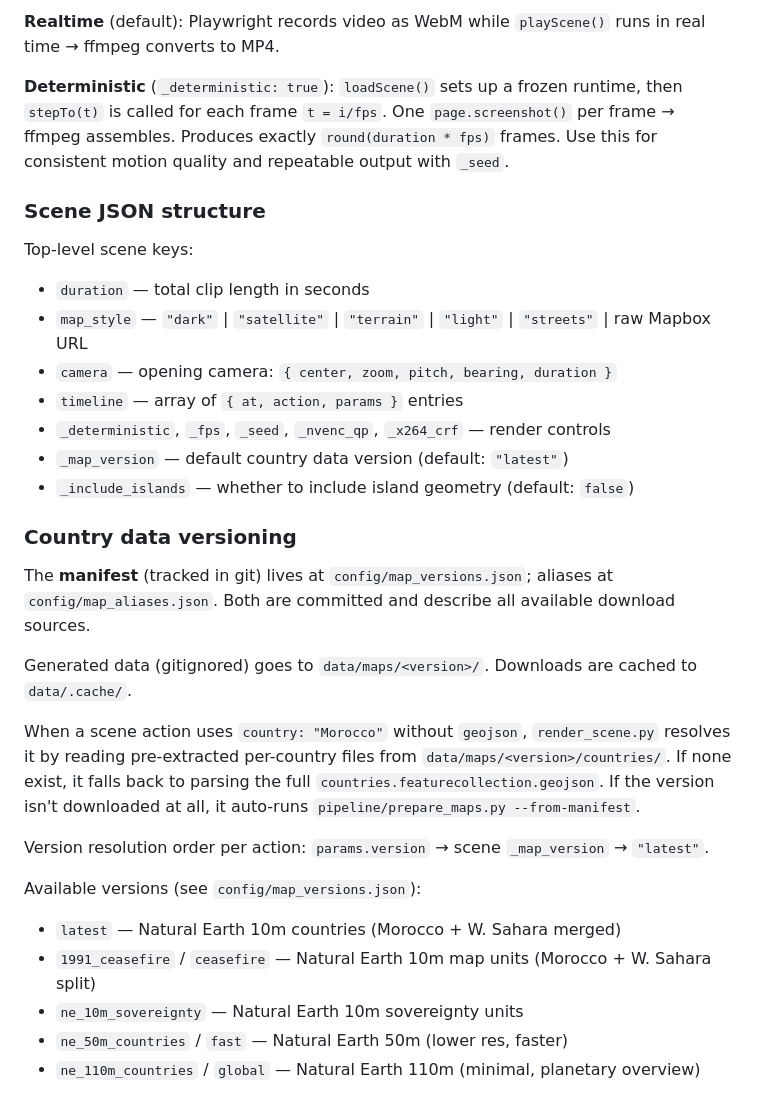
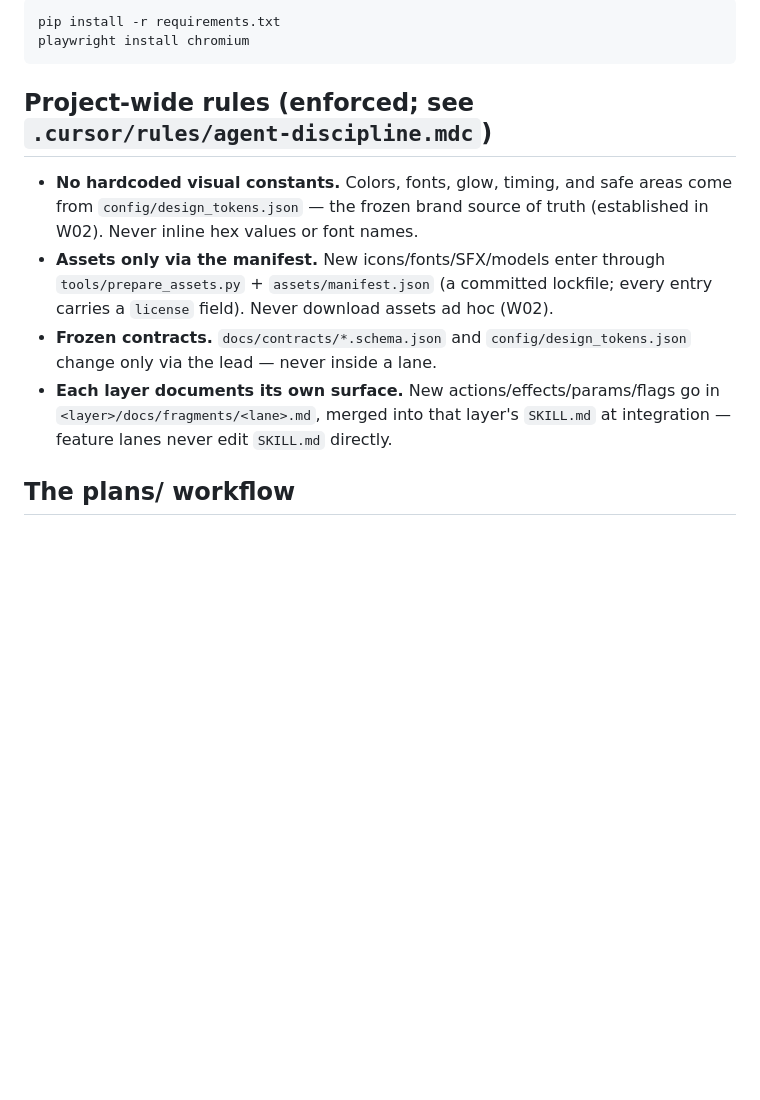
Before and after one commit to Rawliine/geopoai, a Markdown page: CLAUDE.md, the part around one of its changes. Drawn GitHub-style; blank space fills up the shorter version.

````diff
--- a/CLAUDE.md
+++ b/CLAUDE.md
@@ -47,33 +75,22 @@ python config/prepare_maps.py --zip /path/to/file.zip --version my_version
 
-**Realtime** (default): Playwright records video as WebM while `playScene()` runs in real time → ffmpeg converts to MP4.
+```bash
+pip install -r requirements.txt
+playwright install chromium
+```
 
-**Deterministic** (`_deterministic: true`): `loadScene()` sets up a frozen runtime, then `stepTo(t)` is called for each frame `t = i/fps`. One `page.screenshot()` per frame → ffmpeg assembles. Produces exactly `round(duration * fps)` frames. Use this for consistent motion quality and repeatable output with `_seed`.
+## Project-wide rules (enforced; see `.cursor/rules/agent-discipline.mdc`)
 
-### Scene JSON structure
+- **No hardcoded visual constants.** Colors, fonts, glow, timing, and safe
+  areas come from `config/design_tokens.json` — the frozen brand source of
+  truth (established in W02). Never inline hex values or font names.
+- **Assets only via the manifest.** New icons/fonts/SFX/models enter through
+  `tools/prepare_assets.py` + `assets/manifest.json` (a committed lockfile;
+  every entry carries a `license` field). Never download assets ad hoc (W02).
+- **Frozen contracts.** `docs/contracts/*.schema.json` and
+  `config/design_tokens.json` change only via the lead — never inside a lane.
+- **Each layer documents its own surface.** New actions/effects/params/flags go
+  in `<layer>/docs/fragments/<lane>.md`, merged into that layer's `SKILL.md` at
+  integration — feature lanes never edit `SKILL.md` directly.
 
-Top-level scene keys:
-- `duration` — total clip length in seconds
-- `map_style` — `"dark"` | `"satellite"` | `"terrain"` | `"light"` | `"streets"` | raw Mapbox URL
-- `camera` — opening camera: `{ center, zoom, pitch, bearing, duration }`
-- `timeline` — array of `{ at, action, params }` entries
-- `_deterministic`, `_fps`, `_seed`, `_nvenc_qp`, `_x264_crf` — render controls
-- `_map_version` — default country data version (default: `"latest"`)
-- `_include_islands` — whether to include island geometry (default: `false`)
+## The plans/ workflow
 
-### Country data versioning
-
-The **manifest** (tracked in git) lives at `config/map_versions.json`; aliases at `config/map_aliases.json`. Both are committed and describe all available download sources.
-
-Generated data (gitignored) goes to `data/maps/<version>/`. Downloads are cached to `data/.cache/`.
-
-When a scene action uses `country: "Morocco"` without `geojson`, `render_scene.py` resolves it by reading pre-extracted per-country files from `data/maps/<version>/countries/`. If none exist, it falls back to parsing the full `countries.featurecollection.geojson`. If the version isn't downloaded at all, it auto-runs `pipeline/prepare_maps.py --from-manifest`.
-
-Version resolution order per action: `params.version` → scene `_map_version` → `"latest"`.
-
-Available versions (see `config/map_versions.json`):
-- `latest` — Natural Earth 10m countries (Morocco + W. Sahara merged)
-- `1991_ceasefire` / `ceasefire` — Natural Earth 10m map units (Morocco + W. Sahara split)
-- `ne_10m_sovereignty` — Natural Earth 10m sovereignty units
-- `ne_50m_countries` / `fast` — Natural Earth 50m (lower res, faster)
-- `ne_110m_countries` / `global` — Natural Earth 110m (minimal, planetary overview)
-
````
Also changed, not shown: other parts of CLAUDE.md (+58 -59 lines).
